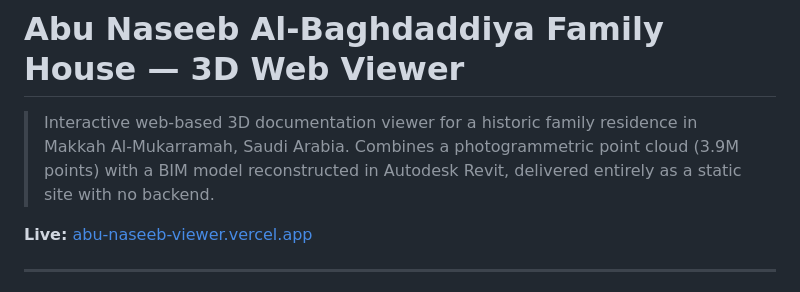
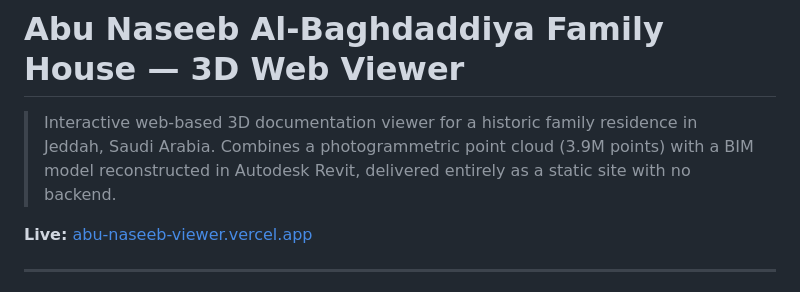
Before and after one commit to Gegz-geom/abu-naseeb-viewer, a Markdown page: README.md, the part around the change. Rendered like a GitHub page.

Commit message:
Update location from Makkah to Jeddah

```diff
--- a/README.md
+++ b/README.md
@@ -1,6 +1,6 @@
 # Abu Naseeb Al-Baghdaddiya Family House — 3D Web Viewer
 
-> Interactive web-based 3D documentation viewer for a historic family residence in Makkah Al-Mukarramah, Saudi Arabia. Combines a photogrammetric point cloud (3.9M points) with a BIM model reconstructed in Autodesk Revit, delivered entirely as a static site with no backend.
+> Interactive web-based 3D documentation viewer for a historic family residence in Jeddah, Saudi Arabia. Combines a photogrammetric point cloud (3.9M points) with a BIM model reconstructed in Autodesk Revit, delivered entirely as a static site with no backend.
 
 **Live:** [abu-naseeb-viewer.vercel.app](https://abu-naseeb-viewer.vercel.app)
 
```
